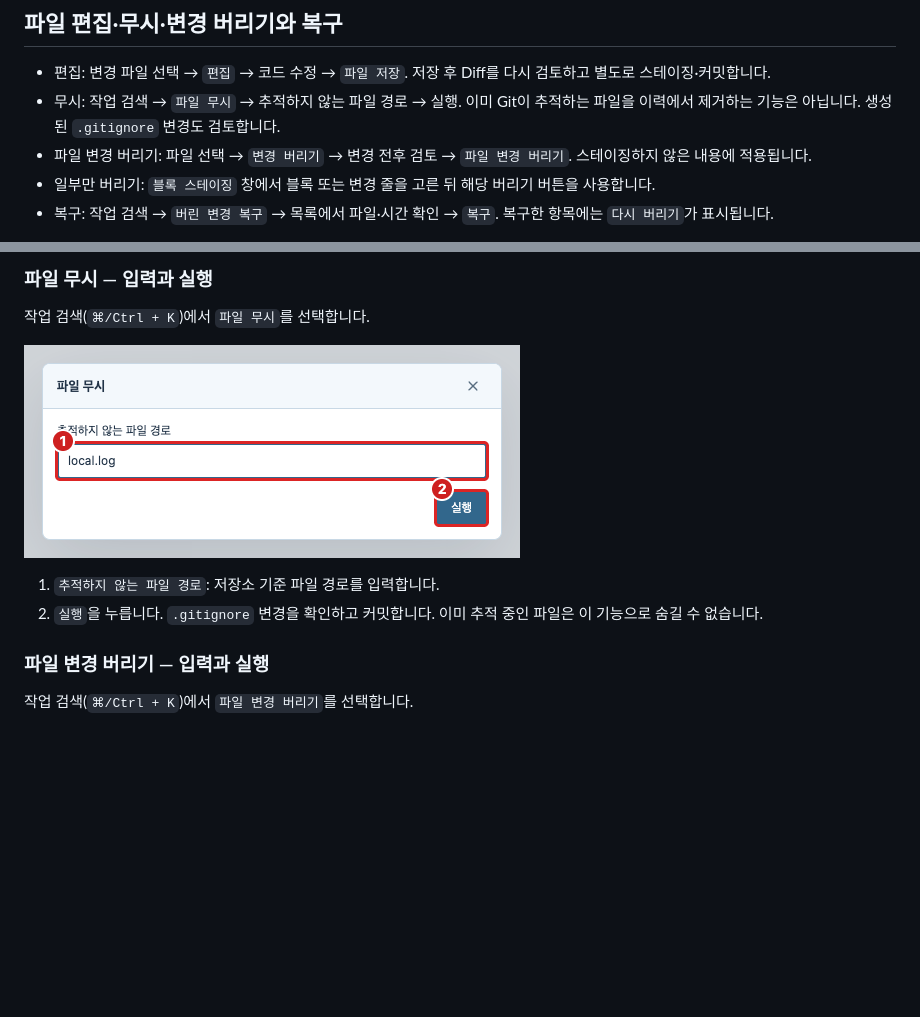
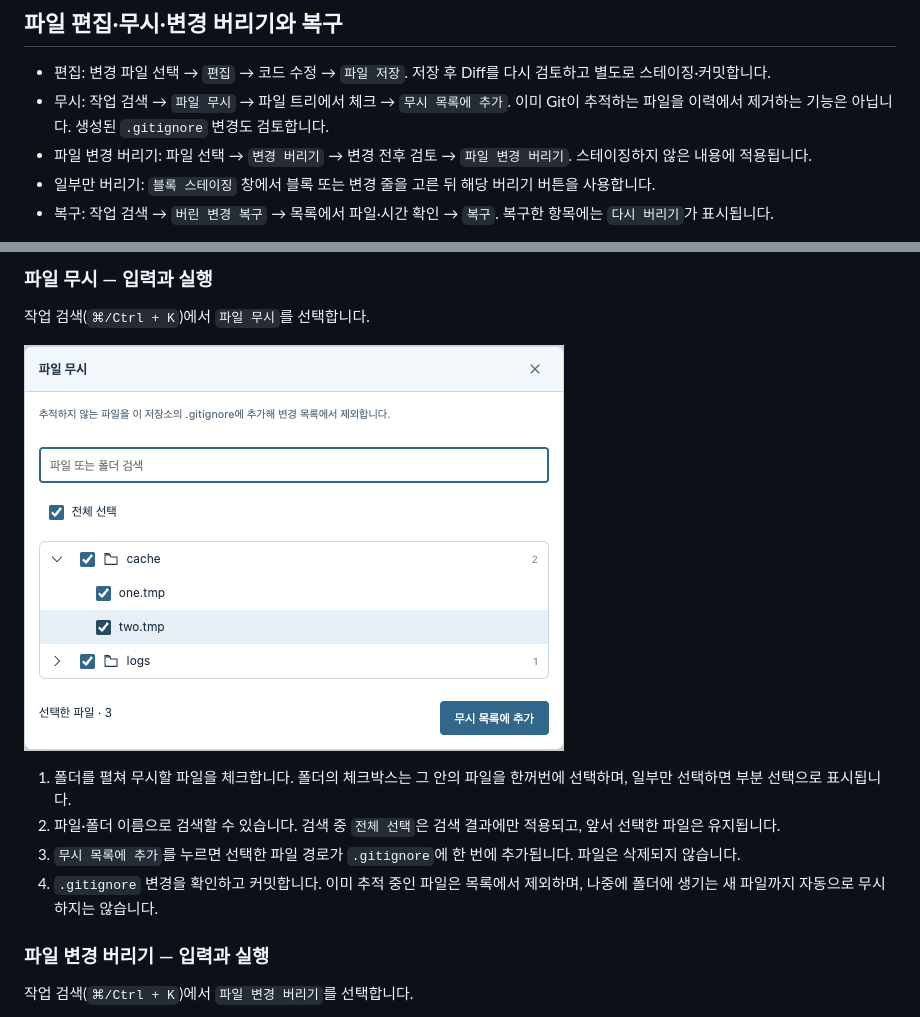
Before and after one commit to Polar-Little-Lab/pGit, a Markdown page: docs/USER_GUIDE.md, 2 parts joined by grey strips. Rendered like a GitHub page; pictures changed too: docs/images/guide-ignorefile.png; blank space fills up the shorter version.

```diff
--- a/docs/USER_GUIDE.md
+++ b/docs/USER_GUIDE.md
@@ -222,7 +222,7 @@ GitHub나 GitLab 계정 없이도 로컬 이력과 변경을 확인할 수 있
 ## 파일 편집·무시·변경 버리기와 복구
 
 - 편집: 변경 파일 선택 → `편집` → 코드 수정 → `파일 저장`. 저장 후 Diff를 다시 검토하고 별도로 스테이징·커밋합니다.
-- 무시: 작업 검색 → `파일 무시` → 추적하지 않는 파일 경로 → 실행. 이미 Git이 추적하는 파일을 이력에서 제거하는 기능은 아닙니다. 생성된 `.gitignore` 변경도 검토합니다.
+- 무시: 작업 검색 → `파일 무시` → 파일 트리에서 체크 → `무시 목록에 추가`. 이미 Git이 추적하는 파일을 이력에서 제거하는 기능은 아닙니다. 생성된 `.gitignore` 변경도 검토합니다.
 - 파일 변경 버리기: 파일 선택 → `변경 버리기` → 변경 전후 검토 → `파일 변경 버리기`. 스테이징하지 않은 내용에 적용됩니다.
 - 일부만 버리기: `블록 스테이징` 창에서 블록 또는 변경 줄을 고른 뒤 해당 버리기 버튼을 사용합니다.
 - 복구: 작업 검색 → `버린 변경 복구` → 목록에서 파일·시간 확인 → `복구`. 복구한 항목에는 `다시 버리기`가 표시됩니다.
@@ -249,6 +249,8 @@ GitHub나 GitLab 계정 없이도 로컬 이력과 변경을 확인할 수 있
 
-1. `추적하지 않는 파일 경로`: 저장소 기준 파일 경로를 입력합니다.
-2. `실행`을 누릅니다. `.gitignore` 변경을 확인하고 커밋합니다. 이미 추적 중인 파일은 이 기능으로 숨길 수 없습니다.
+1. 폴더를 펼쳐 무시할 파일을 체크합니다. 폴더의 체크박스는 그 안의 파일을 한꺼번에 선택하며, 일부만 선택하면 부분 선택으로 표시됩니다.
+2. 파일·폴더 이름으로 검색할 수 있습니다. 검색 중 `전체 선택`은 검색 결과에만 적용되고, 앞서 선택한 파일은 유지됩니다.
+3. `무시 목록에 추가`를 누르면 선택한 파일 경로가 `.gitignore`에 한 번에 추가됩니다. 파일은 삭제되지 않습니다.
+4. `.gitignore` 변경을 확인하고 커밋합니다. 이미 추적 중인 파일은 목록에서 제외하며, 나중에 폴더에 생기는 새 파일까지 자동으로 무시하지는 않습니다.
 
 ### 파일 변경 버리기 — 입력과 실행
 
```
Also changed, not shown: other parts of docs/USER_GUIDE.md (+1 -1 lines), 18 other files.
